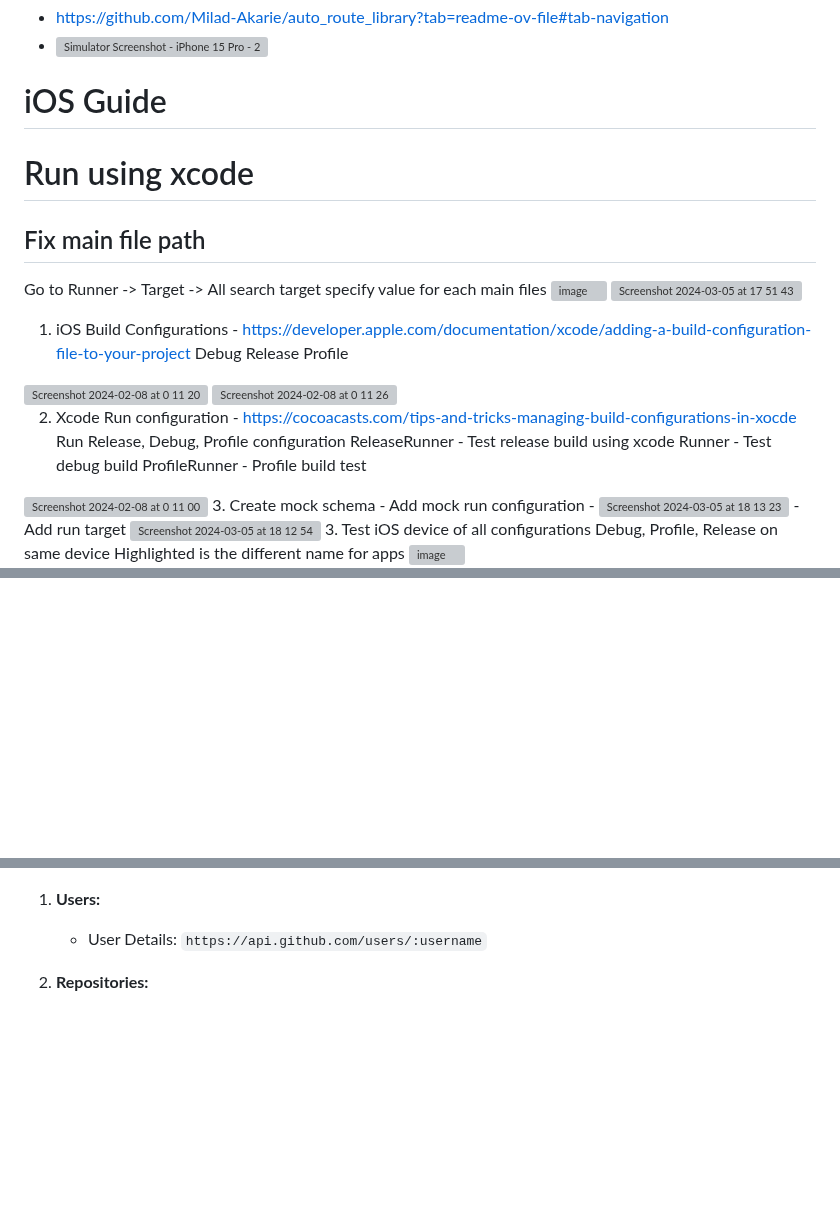
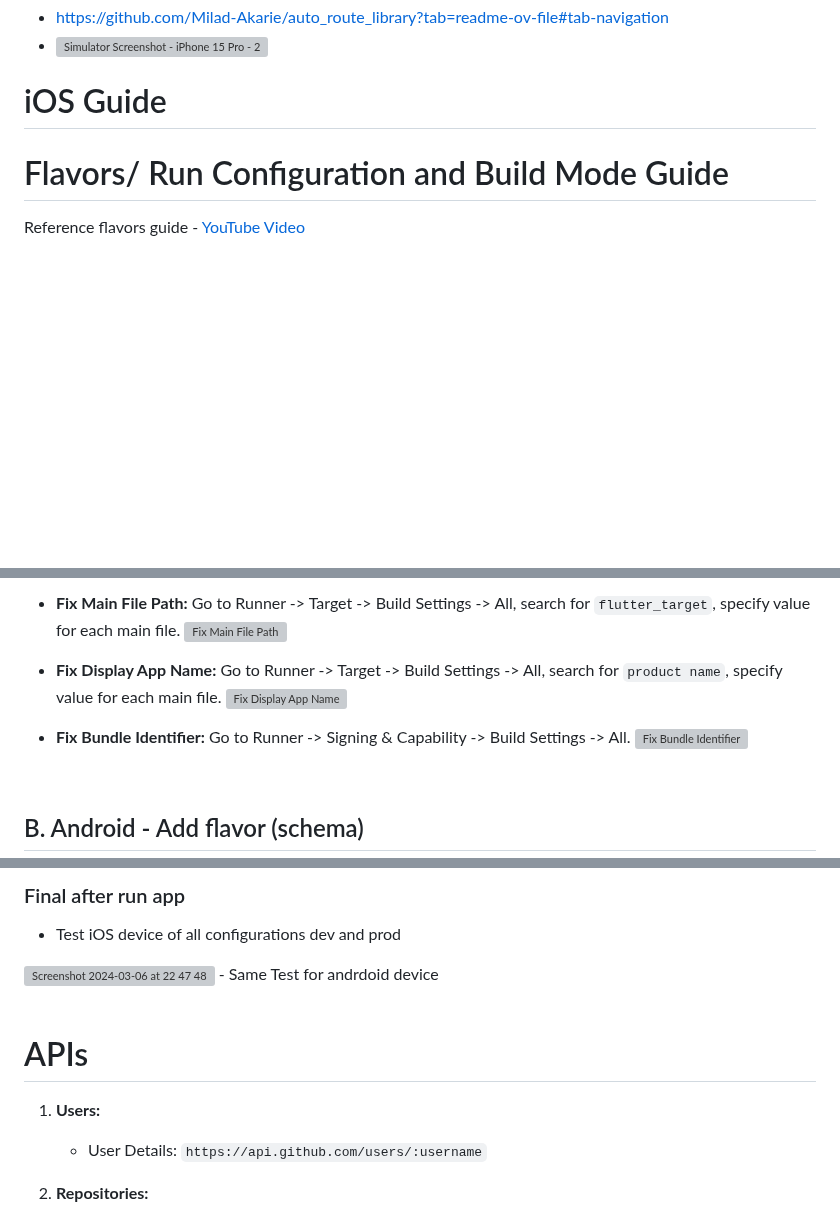
Before and after one commit to dinkar1708/flutter_riverpod_template, a Markdown page: README.md, 3 parts joined by grey strips. GitHub-like rendering; blank space fills up the shorter version; grey boxes are pictures that could not be loaded.

Commit message:
run configurations

```diff
--- a/README.md
+++ b/README.md
@@ -93,33 +94,8 @@ GitHub API:
 - https://github.com/Milad-Akarie/auto_route_library?tab=readme-ov-file#tab-navigation
 - ![Simulator Screenshot - iPhone 15 Pro - 2024-03-06 at 21 07 56](https://github.com/dinkar1708/flutter_riverpod_template/assets/14831652/6e3323c7-40da-4d77-bcc5-c372dd433083)
 # iOS Guide
-# Run using xcode
-## Fix main file path
-Go to
-Runner -> Target -> All
-search target specify value for each main files
-<img width="1051" alt="image" src="https://github.com/dinkar1708/flutter_riverpod_template/assets/14831652/ff86e605-185c-4e24-9210-be1eff18a4fc">
-<img width="1240" alt="Screenshot 2024-03-05 at 17 51 43" src="https://github.com/dinkar1708/flutter_riverpod_template/assets/14831652/2dd37a1b-ecd0-460a-ac1c-7167317b1abd">
 
-1. iOS Build Configurations - https://developer.apple.com/documentation/xcode/adding-a-build-configuration-file-to-your-project
-Debug
-Release
-Profile
-<img width="733" alt="Screenshot 2024-02-08 at 0 11 20" src="https://github.com/dinkar1708/flutter_riverpod_template/assets/14831652/d19b7c4c-942f-4efc-a3e1-37d97c0ec22e">
-<img width="261" alt="Screenshot 2024-02-08 at 0 11 26" src="https://github.com/dinkar1708/flutter_riverpod_template/assets/14831652/3d6e15c5-07c7-4e3d-bdf9-c5e5337215e2">
+# Flavors/ Run Configuration and Build Mode Guide
 
-2. Xcode Run configuration - https://cocoacasts.com/tips-and-tricks-managing-build-configurations-in-xocde
-Run Release, Debug, Profile configuration
-ReleaseRunner - Test release build using xcode
-Runner - Test debug build
-ProfileRunner - Profile build test
-<img width="376" alt="Screenshot 2024-02-08 at 0 11 00" src="https://github.com/dinkar1708/flutter_riverpod_template/assets/14831652/0f5df7c4-75da-4259-95fa-3b82e5c789db">
-3. Create mock schema
-- Add mock run configuration
-- <img width="1070" alt="Screenshot 2024-03-05 at 18 13 23" src="https://github.com/dinkar1708/flutter_riverpod_template/assets/14831652/4a7c3a7d-620f-4b5a-83fe-88901b5aca95">
-- Add run target
-<img width="1096" alt="Screenshot 2024-03-05 at 18 12 54" src="https://github.com/dinkar1708/flutter_riverpod_template/assets/14831652/639b3dd9-25b7-4880-9546-6c6a57a30724">
-3. Test iOS device of all configurations Debug, Profile, Release on same device
-Highlighted is the different name for apps
-<img width="411" alt="image" src="https://github.com/dinkar1708/flutter_riverpod_template/assets/14831652/9ea058f4-0753-4006-afc4-1b03ba6db06f">
+Reference flavors guide - [YouTube Video](https://www.youtube.com/watch?v=GwAnn1auo8o&t=198s)
 
@@ -125,0 +117,15 @@ Highlighted is the different name for apps
+- **Fix Main File Path:**
+  Go to Runner -> Target -> Build Settings -> All, search for `flutter_target`, specify value for each main file.
+  ![Fix Main File Path](https://github.com/dinkar1708/flutter_riverpod_template/assets/14831652/3f8cbad1-218b-4ac3-9ed2-48fd98ab7ce9)
+
+- **Fix Display App Name:**
+  Go to Runner -> Target -> Build Settings -> All, search for `product name`, specify value for each main file.
+  ![Fix Display App Name](https://github.com/dinkar1708/flutter_riverpod_template/assets/14831652/4ddd59b5-a435-4378-b001-d4a789594d39)
+
+- **Fix Bundle Identifier:**
+  Go to Runner -> Signing & Capability -> Build Settings -> All.
+  ![Fix Bundle Identifier](https://github.com/dinkar1708/flutter_riverpod_template/assets/14831652/9863da62-01e2-474f-81ab-70f7c2d0b903)
+<br>
+
+## B. Android - Add flavor (schema)
+
@@ -126,3 +148,11 @@ Highlighted is the different name for apps
+### Final after run app
+- Test iOS device of all configurations dev and prod
+<img width="427" alt="Screenshot 2024-03-06 at 22 47 48" src="https://github.com/dinkar1708/flutter_riverpod_template/assets/14831652/2591585f-224a-4f82-84ca-c372d3bcad51">
+- Same Test for andrdoid device
+<br>
+<br>
+
+# APIs
 1. **Users:**
    - User Details: `https://api.github.com/users/:username`
 
```
Also changed, not shown: other parts of README.md (+34 -2 lines).
